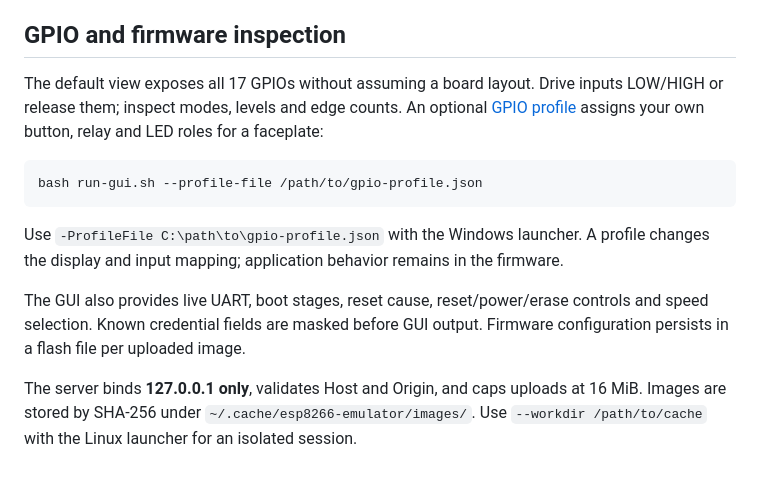
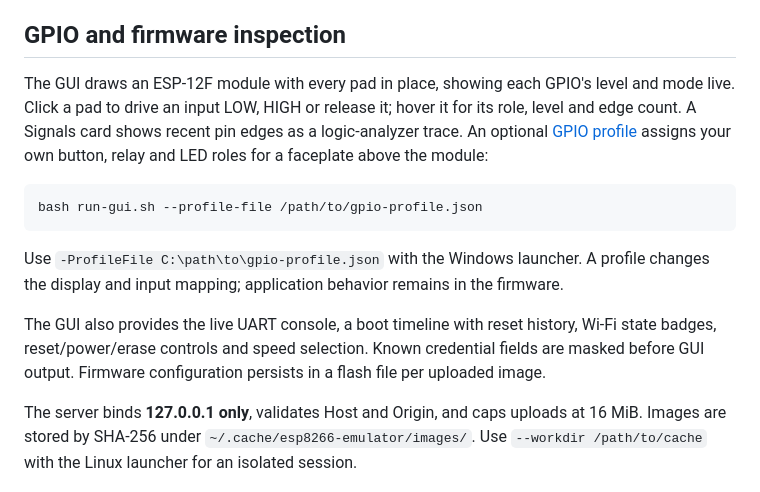
Before and after one commit to digitake/esp8266-emulator, a Markdown page: README.md, the part around the change. GitHub-like rendering.

````diff
--- a/README.md
+++ b/README.md
@@ -52,10 +52,12 @@ default port is occupied. Ctrl+C stops the server.
 
 ## GPIO and firmware inspection
 
-The default view exposes all 17 GPIOs without assuming a board layout. Drive
-inputs LOW/HIGH or release them; inspect modes, levels and edge counts. An
-optional [GPIO profile](examples/gpio-profile.json) assigns your own button,
-relay and LED roles for a faceplate:
+The GUI draws an ESP-12F module with every pad in place, showing each GPIO's
+level and mode live. Click a pad to drive an input LOW, HIGH or release it;
+hover it for its role, level and edge count. A Signals card shows recent pin
+edges as a logic-analyzer trace. An optional
+[GPIO profile](examples/gpio-profile.json) assigns your own button, relay and
+LED roles for a faceplate above the module:
 
 ```sh
 bash run-gui.sh --profile-file /path/to/gpio-profile.json
@@ -65,9 +67,10 @@ Use `-ProfileFile C:\path\to\gpio-profile.json` with the Windows launcher.
 A profile changes the display and input mapping; application behavior remains
 in the firmware.
 
-The GUI also provides live UART, boot stages, reset cause, reset/power/erase
-controls and speed selection. Known credential fields are masked before GUI
-output. Firmware configuration persists in a flash file per uploaded image.
+The GUI also provides the live UART console, a boot timeline with reset
+history, Wi-Fi state badges, reset/power/erase controls and speed selection.
+Known credential fields are masked before GUI output. Firmware configuration
+persists in a flash file per uploaded image.
 
 The server binds **127.0.0.1 only**, validates Host and Origin, and caps uploads
 at 16 MiB. Images are stored by SHA-256 under
````
Also changed, not shown: docs/USER-MANUAL.md (+94 -53 lines).
